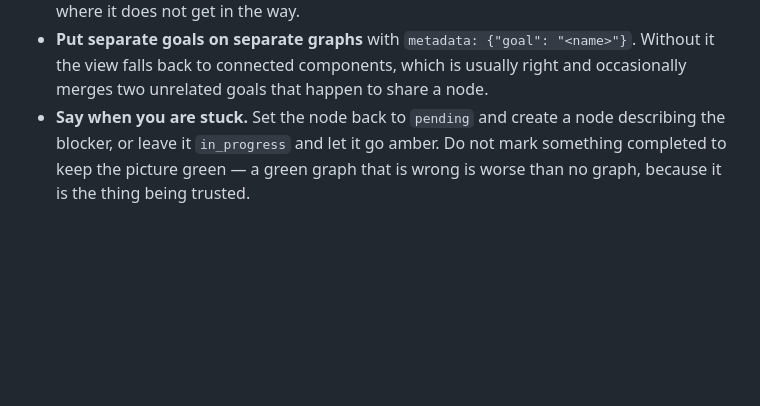
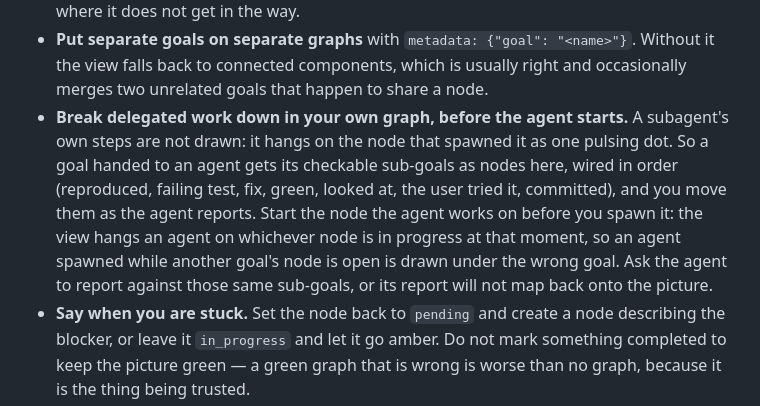
Before and after one commit to roykollensvendsen/session-tree, a Markdown page: SKILL.md, the part around the change. Drawn GitHub-style; blank space fills up the shorter version.

Commit message:
docs: Ask agents to break delegated work down in their own graph
The session view draws a subagent as a dot on the node that spawned it.
The subagent's own steps are never drawn: they sit in a transcript of
their own, which the view reads only to show that the agent exists and
whether it is still running.

That turned a delegated fix into a black box. An agent handed a
two-part bug fix to a subagent and drew the whole job as two nodes. The
person following the session could see that something was running, but
not whether the bug had been reproduced, whether a test had failed
first, or how close it was to something they could try themselves.
The agent had also been spawned while a node from another goal was
still in progress, and the view hangs an agent on whichever node is in
progress when it starts, so the one running agent was drawn under the
wrong goal. Nothing in the skill said that breaking the work down stays
with the agent that delegates it, or that the order matters.

The skill now says to break a delegated goal into checkable sub-goals
in the delegating agent's own graph before the subagent starts, wire
them in order, start the node the subagent works on before spawning
it, move the nodes as the subagent reports, and ask the subagent to
report against those same sub-goals.

The other way to close the gap is for the view to read a subagent's own
task list and draw it under the node that spawned it. That is a larger
change, and it would still need the subagent to be asked to break its
work down, so the rule comes first and the drawing is left for later.

The note the Codex installer writes is unchanged, because the view
draws no subagents for Codex sessions. No check enforces the rule:
whether a breakdown is fine enough is a judgement a script cannot make.

```diff
--- a/SKILL.md
+++ b/SKILL.md
@@ -97,6 +97,16 @@ longer than a step or two, and keep it true for as long as the work lasts:
 - **Put separate goals on separate graphs** with `metadata: {"goal": "<name>"}`.
   Without it the view falls back to connected components, which is usually right
   and occasionally merges two unrelated goals that happen to share a node.
+- **Break delegated work down in your own graph, before the agent starts.** A
+  subagent's own steps are not drawn: it hangs on the node that spawned it as
+  one pulsing dot. So a goal handed to an agent gets its checkable sub-goals as
+  nodes here, wired in order (reproduced, failing test, fix, green, looked at,
+  the user tried it, committed), and you move them as the agent reports. Start
+  the node the agent works on before you spawn it: the view hangs an agent on
+  whichever node is in progress at that moment, so an agent spawned while
+  another goal's node is open is drawn under the wrong goal. Ask the agent to
+  report against those same sub-goals, or its report will not map back onto the
+  picture.
 - **Say when you are stuck.** Set the node back to `pending` and create a node
   describing the blocker, or leave it `in_progress` and let it go amber. Do not
   mark something completed to keep the picture green — a green graph that is
```
